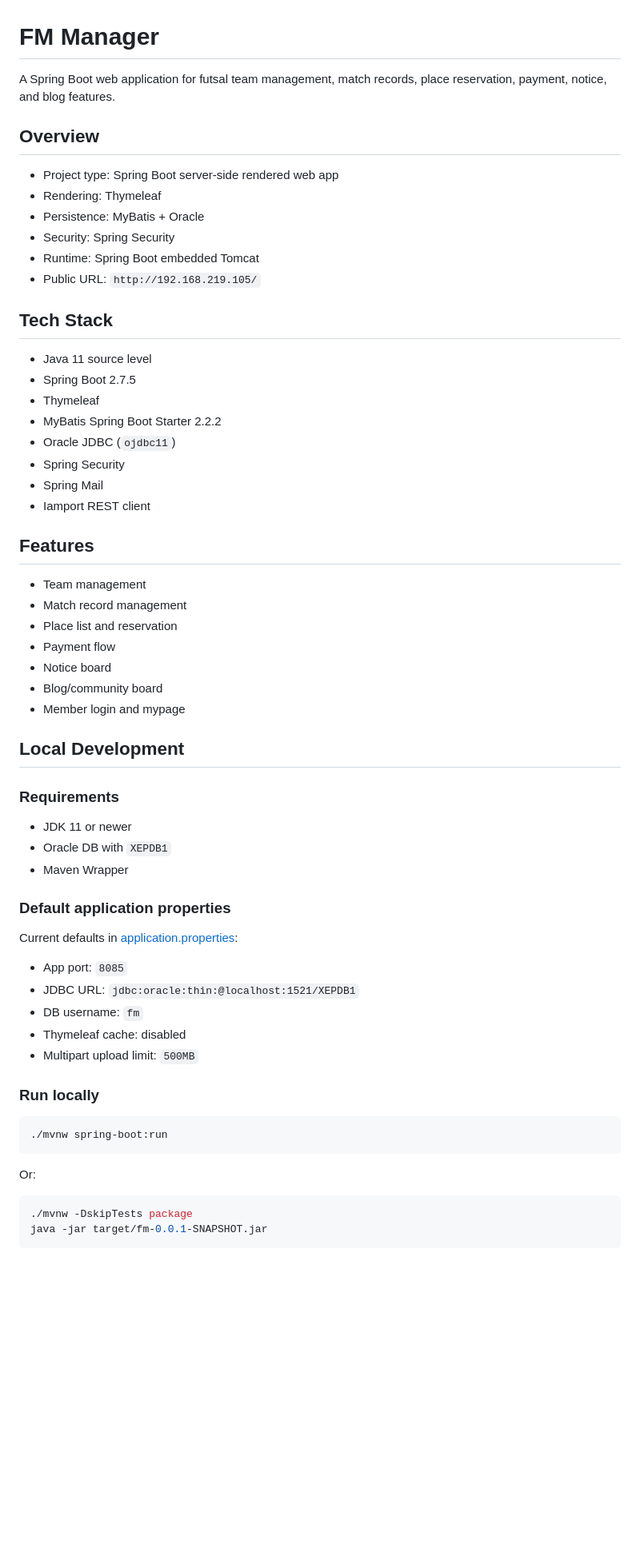
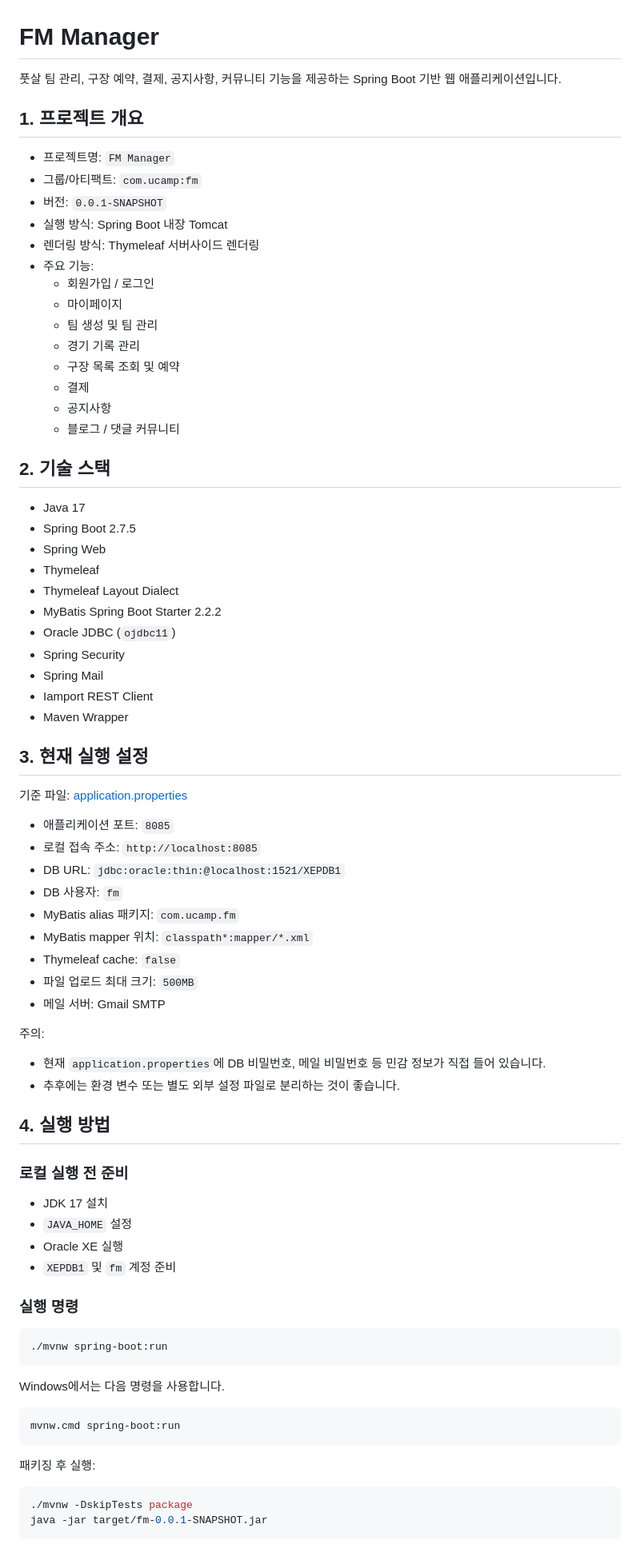
Before and after one commit to seulgae/fmBoot, a Markdown page: README.md, the part around one of its changes. Shown at 80% size. Rendered like a GitHub page; blank space fills up the shorter version.

Commit message:
[길태형]README를 현재 프로젝트 기준으로 한국어로 정리하고 작업 히스토리 추가

````diff
--- a/README.md
+++ b/README.md
@@ -1,62 +1,78 @@
 # FM Manager
 
-A Spring Boot web application for futsal team management, match records, place reservation, payment, notice, and blog features.
+풋살 팀 관리, 구장 예약, 결제, 공지사항, 커뮤니티 기능을 제공하는 Spring Boot 기반 웹 애플리케이션입니다.
 
-## Overview
+## 1. 프로젝트 개요
 
-- Project type: Spring Boot server-side rendered web app
-- Rendering: Thymeleaf
-- Persistence: MyBatis + Oracle
-- Security: Spring Security
-- Runtime: Spring Boot embedded Tomcat
-- Public URL: `http://192.168.219.105/`
+- 프로젝트명: `FM Manager`
+- 그룹/아티팩트: `com.ucamp:fm`
+- 버전: `0.0.1-SNAPSHOT`
+- 실행 방식: Spring Boot 내장 Tomcat
+- 렌더링 방식: Thymeleaf 서버사이드 렌더링
+- 주요 기능:
+  - 회원가입 / 로그인
+  - 마이페이지
+  - 팀 생성 및 팀 관리
+  - 경기 기록 관리
+  - 구장 목록 조회 및 예약
+  - 결제
+  - 공지사항
+  - 블로그 / 댓글 커뮤니티
 
-## Tech Stack
+## 2. 기술 스택
 
-- Java 11 source level
+- Java 17
 - Spring Boot 2.7.5
+- Spring Web
 - Thymeleaf
+- Thymeleaf Layout Dialect
 - MyBatis Spring Boot Starter 2.2.2
 - Oracle JDBC (`ojdbc11`)
 - Spring Security
 - Spring Mail
-- Iamport REST client
-
-## Features
-
-- Team management
-- Match record management
-- Place list and reservation
-- Payment flow
-- Notice board
-- Blog/community board
-- Member login and mypage
-
-## Local Development
-
-### Requirements
-
-- JDK 11 or newer
-- Oracle DB with `XEPDB1`
+- Iamport REST Client
 - Maven Wrapper
 
-### Default application properties
+## 3. 현재 실행 설정
 
-Current defaults in [application.properties](/C:/Dev/WorkSpace/fmBoot/src/main/resources/application.properties):
+기준 파일: [application.properties](C:/Dev/WorkSpace/fmBoot/src/main/resources/application.properties)
 
-- App port: `8085`
-- JDBC URL: `jdbc:oracle:thin:@localhost:1521/XEPDB1`
-- DB username: `fm`
-- Thymeleaf cache: disabled
-- Multipart upload limit: `500MB`
+- 애플리케이션 포트: `8085`
+- 로컬 접속 주소: `http://localhost:8085`
+- DB URL: `jdbc:oracle:thin:@localhost:1521/XEPDB1`
+- DB 사용자: `fm`
+- MyBatis alias 패키지: `com.ucamp.fm`
+- MyBatis mapper 위치: `classpath*:mapper/*.xml`
+- Thymeleaf cache: `false`
+- 파일 업로드 최대 크기: `500MB`
+- 메일 서버: Gmail SMTP
 
-### Run locally
+주의:
+- 현재 `application.properties`에 DB 비밀번호, 메일 비밀번호 등 민감 정보가 직접 들어 있습니다.
+- 추후에는 환경 변수 또는 별도 외부 설정 파일로 분리하는 것이 좋습니다.
+
+## 4. 실행 방법
+
+### 로컬 실행 전 준비
+
+- JDK 17 설치
+- `JAVA_HOME` 설정
+- Oracle XE 실행
+- `XEPDB1` 및 `fm` 계정 준비
+
+### 실행 명령
 
 ```bash
 ./mvnw spring-boot:run
 ```
 
-Or:
+Windows에서는 다음 명령을 사용합니다.
+
+```bash
+mvnw.cmd spring-boot:run
+```
+
+패키징 후 실행:
 
 ```bash
 ./mvnw -DskipTests package
````
Also changed, not shown: other parts of README.md (+105 -58 lines).
